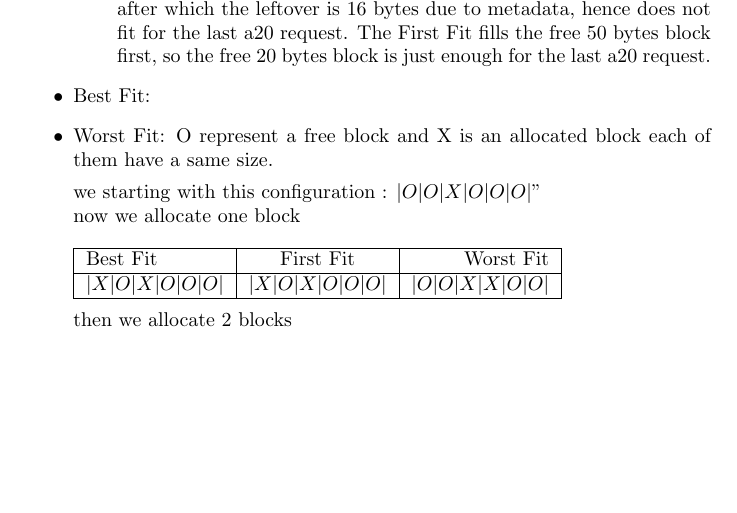
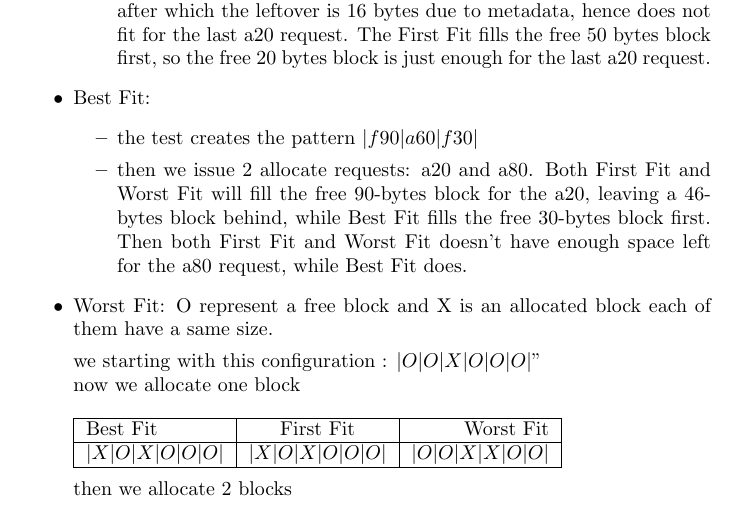
Before and after one commit to NohaWong/OS_TP1, a LaTeX document (report.tex): part of page 3 of 3, cut so that both start at the same text, the shorter picture padded with empty space. Compiled offline with pdfLaTeX.

Commit message:
add best fit test case description

```diff
--- a/report.tex
+++ b/report.tex
@@ -63,6 +63,11 @@ $|a20|f50|a30|a60|f20|$
 \end{itemize}
 
 \item Best Fit:
+\begin{itemize}
+\item the test creates the pattern $|f90|a60|f30|$
+\item then we issue 2 allocate requests: a20 and a80. Both First Fit and Worst Fit will fill the free 90-bytes block for the a20, leaving a 46-bytes block behind, while Best Fit fills the free 30-bytes block first. Then both First Fit and Worst Fit doesn't have enough space left for the a80 request, while Best Fit does.
+\end{itemize}
+
 \item Worst Fit:
 O represent a free block and X is an allocated block each of them have a same size.
 
```
